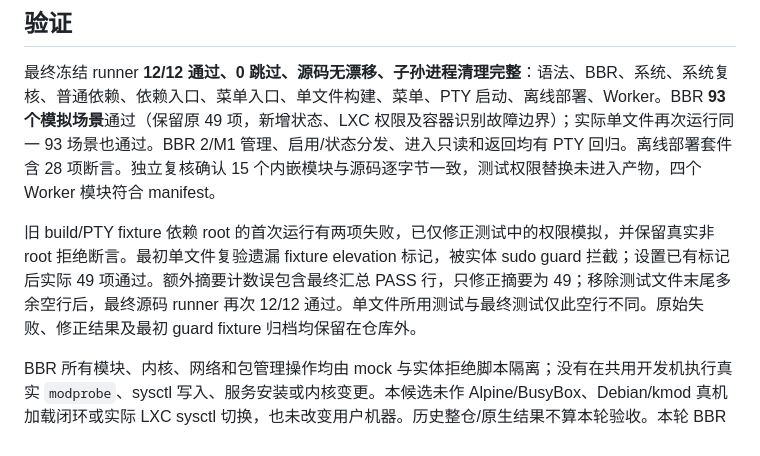
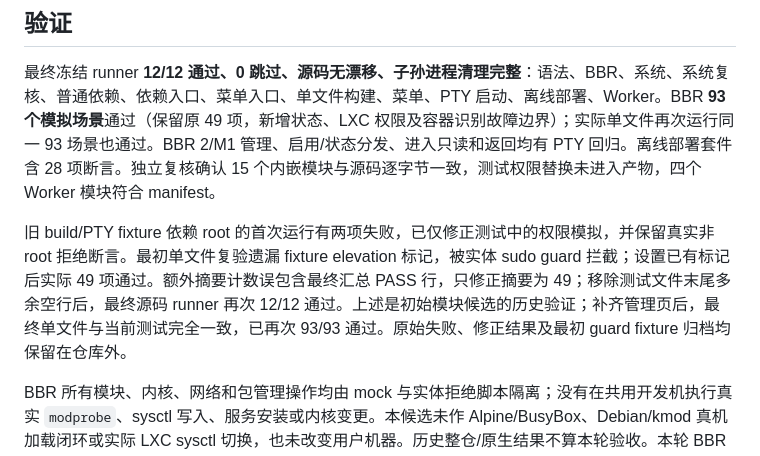
Before and after one commit to TerrySiu98/terry-toolbox, a Markdown page: docs/bbr-module-fix-20261110.md, the part around one of its changes. Drawn GitHub-style.

```diff
--- a/docs/bbr-module-fix-20261110.md
+++ b/docs/bbr-module-fix-20261110.md
@@ -22,7 +22,7 @@ LXC 等容器未注册 BBR 时，明确提示由宿主管理员或服务商提
 
 最终冻结 runner **12/12 通过、0 跳过、源码无漂移、子孙进程清理完整**：语法、BBR、系统、系统复核、普通依赖、依赖入口、菜单入口、单文件构建、菜单、PTY 启动、离线部署、Worker。BBR **93 个模拟场景**通过（保留原 49 项，新增状态、LXC 权限及容器识别故障边界）；实际单文件再次运行同一 93 场景也通过。BBR 2/M1 管理、启用/状态分发、进入只读和返回均有 PTY 回归。离线部署套件含 28 项断言。独立复核确认 15 个内嵌模块与源码逐字节一致，测试权限替换未进入产物，四个 Worker 模块符合 manifest。
 
-旧 build/PTY fixture 依赖 root 的首次运行有两项失败，已仅修正测试中的权限模拟，并保留真实非 root 拒绝断言。最初单文件复验遗漏 fixture elevation 标记，被实体 sudo guard 拦截；设置已有标记后实际 49 项通过。额外摘要计数误包含最终汇总 PASS 行，只修正摘要为 49；移除测试文件末尾多余空行后，最终源码 runner 再次 12/12 通过。单文件所用测试与最终测试仅此空行不同。原始失败、修正结果及最初 guard fixture 归档均保留在仓库外。
+旧 build/PTY fixture 依赖 root 的首次运行有两项失败，已仅修正测试中的权限模拟，并保留真实非 root 拒绝断言。最初单文件复验遗漏 fixture elevation 标记，被实体 sudo guard 拦截；设置已有标记后实际 49 项通过。额外摘要计数误包含最终汇总 PASS 行，只修正摘要为 49；移除测试文件末尾多余空行后，最终源码 runner 再次 12/12 通过。上述是初始模块候选的历史验证；补齐管理页后，最终单文件与当前测试完全一致，已再次 93/93 通过。原始失败、修正结果及最初 guard fixture 归档均保留在仓库外。
 
 BBR 所有模块、内核、网络和包管理操作均由 mock 与实体拒绝脚本隔离；没有在共用开发机执行真实 `modprobe`、sysctl 写入、服务安装或内核变更。本候选未作 Alpine/BusyBox、Debian/kmod 真机加载闭环或实际 LXC sysctl 切换，也未改变用户机器。历史整仓/原生结果不算本轮验收。本轮 BBR fixture 已清理；其他既有测试临时目录保持原状，未批删。
 
```
Also changed, not shown: other parts of docs/bbr-module-fix-20261110.md (+1 -1 lines).
